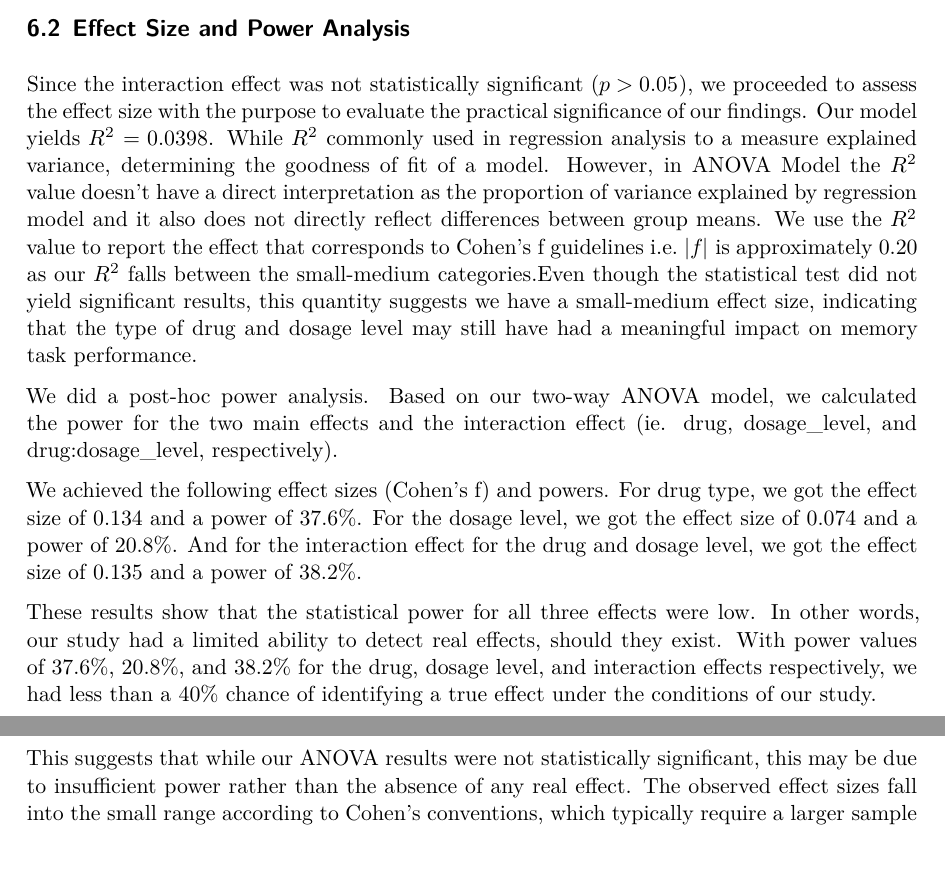
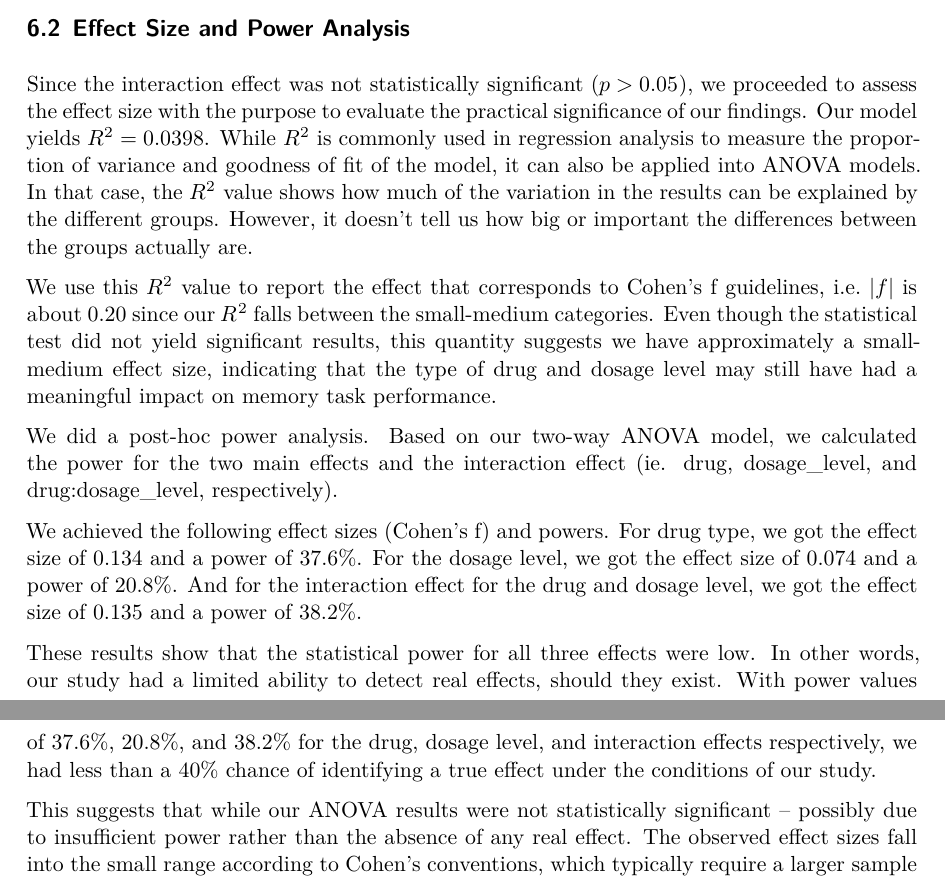
Before and after one commit to shivankgoel003/Effects-of-Pain-Relievers-on-Task-Performance, a Quarto document (paper/paper.qmd): two parts of pages 11 and 12 of 25, joined at a grey line, cut so that both start at the same text. The pictures show the output file paper/paper.pdf that the author committed with the source.

Commit message:
Edits to Effect Size and Power Analysis

```diff
--- a/paper/paper.qmd
+++ b/paper/paper.qmd
@@ -575,7 +575,9 @@ The lack of statistically significant findings persisted even after **controllin
 
 ## Effect Size and Power Analysis
 
-Since the interaction effect was not statistically significant ($p > 0.05$), we proceeded to assess the effect size with the purpose to evaluate the practical significance of our findings. Our model yields  $R^2 = 0.0398$. While $R^2$ commonly used in regression analysis to a measure explained variance, determining the goodness of fit of a model. However, in ANOVA Model the $R^2$ value doesn't have a direct interpretation as the proportion of variance explained by regression model and it also does not directly reflect differences between group means. We use the $R^2$ value to report the effect that corresponds to Cohen’s f guidelines i.e. $| f |$ is approximately 0.20 as our  $R^2$ falls between the small-medium categories.Even though the statistical test did not yield significant results, this quantity suggests we have a small-medium effect size, indicating that the type of drug and dosage level may still have had a meaningful impact on memory task performance.
+Since the interaction effect was not statistically significant ($p > 0.05$), we proceeded to assess the effect size with the purpose to evaluate the practical significance of our findings. Our model yields  $R^2 = 0.0398$. While $R^2$ is commonly used in regression analysis to measure the proportion of variance and goodness of fit of the model, it can also be applied into ANOVA models. In that case, the $R^2$ value shows how much of the variation in the results can be explained by the different groups. However, it doesn't tell us how big or important the differences between the groups actually are.
+
+We use this $R^2$ value to report the effect that corresponds to Cohen’s f guidelines, i.e. $| f |$ is about 0.20 since our $R^2$ falls between the small-medium categories. Even though the statistical test did not yield significant results, this quantity suggests we have approximately a small-medium effect size, indicating that the type of drug and dosage level may still have had a meaningful impact on memory task performance.
 
 We did a post-hoc power analysis. Based on our two-way ANOVA model, we calculated the power for the two main effects and the interaction effect (ie. drug, dosage_level, and drug:dosage_level, respectively).
 
@@ -583,7 +585,7 @@ We achieved the following effect sizes (Cohen's f) and powers. For drug type, we
 
 These results show that the statistical power for all three effects were low. In other words, our study had a limited ability to detect real effects, should they exist. With power values of 37.6%, 20.8%, and 38.2% for the drug, dosage level, and interaction effects respectively, we had less than a 40% chance of identifying a true effect under the conditions of our study.
 
-This suggests that while our ANOVA results were not statistically significant, this may be due to insufficient power rather than the absence of any real effect. The observed effect sizes fall into the small range according to Cohen’s conventions, which typically require a larger sample size to detect reliably.
+This suggests that while our ANOVA results were not statistically significant -- possibly due to insufficient power rather than the absence of any real effect. The observed effect sizes fall into the small range according to Cohen’s conventions, which typically require a larger sample size to detect reliably.
 
 We discuss about addressing this limitation in the next section.
 
```
Also changed, not shown: paper/paper.pdf, 2 other files.
